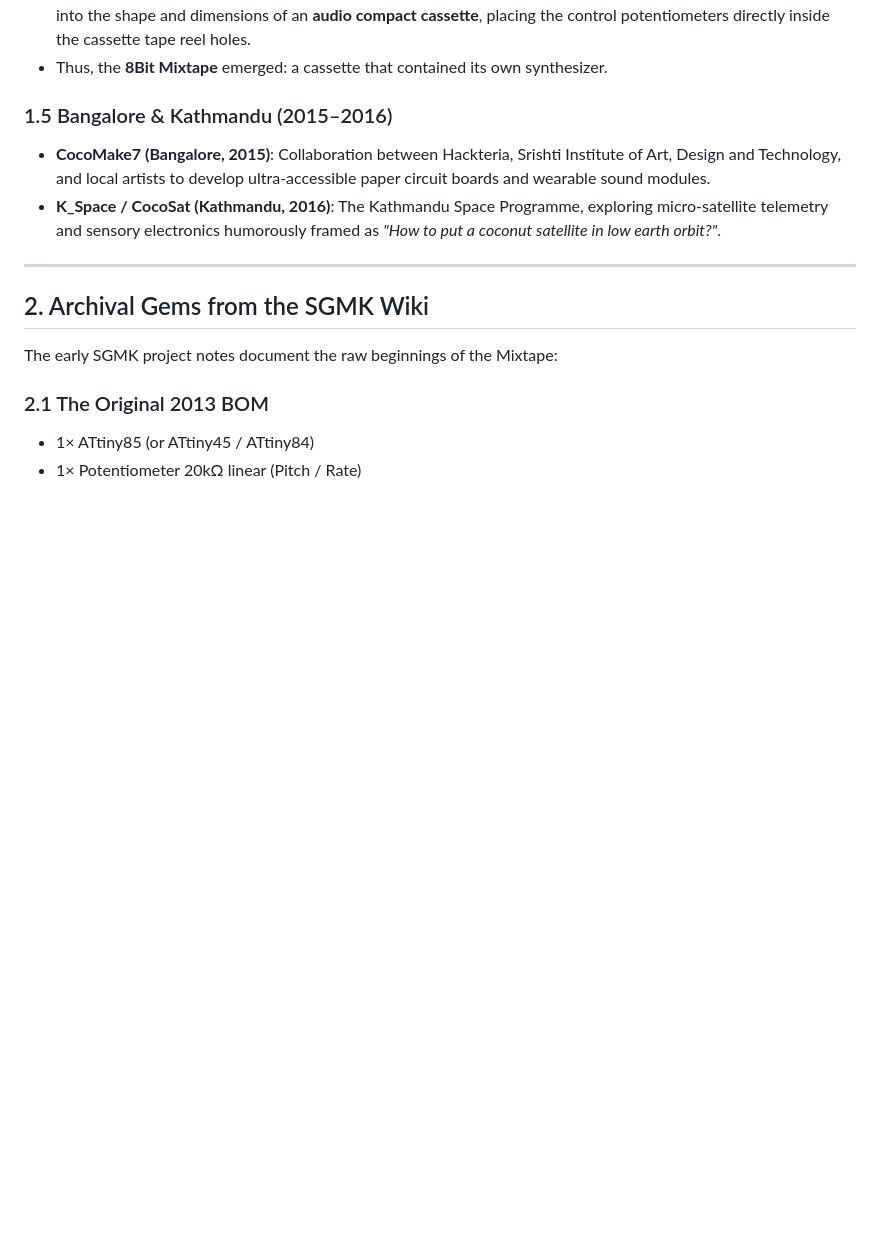
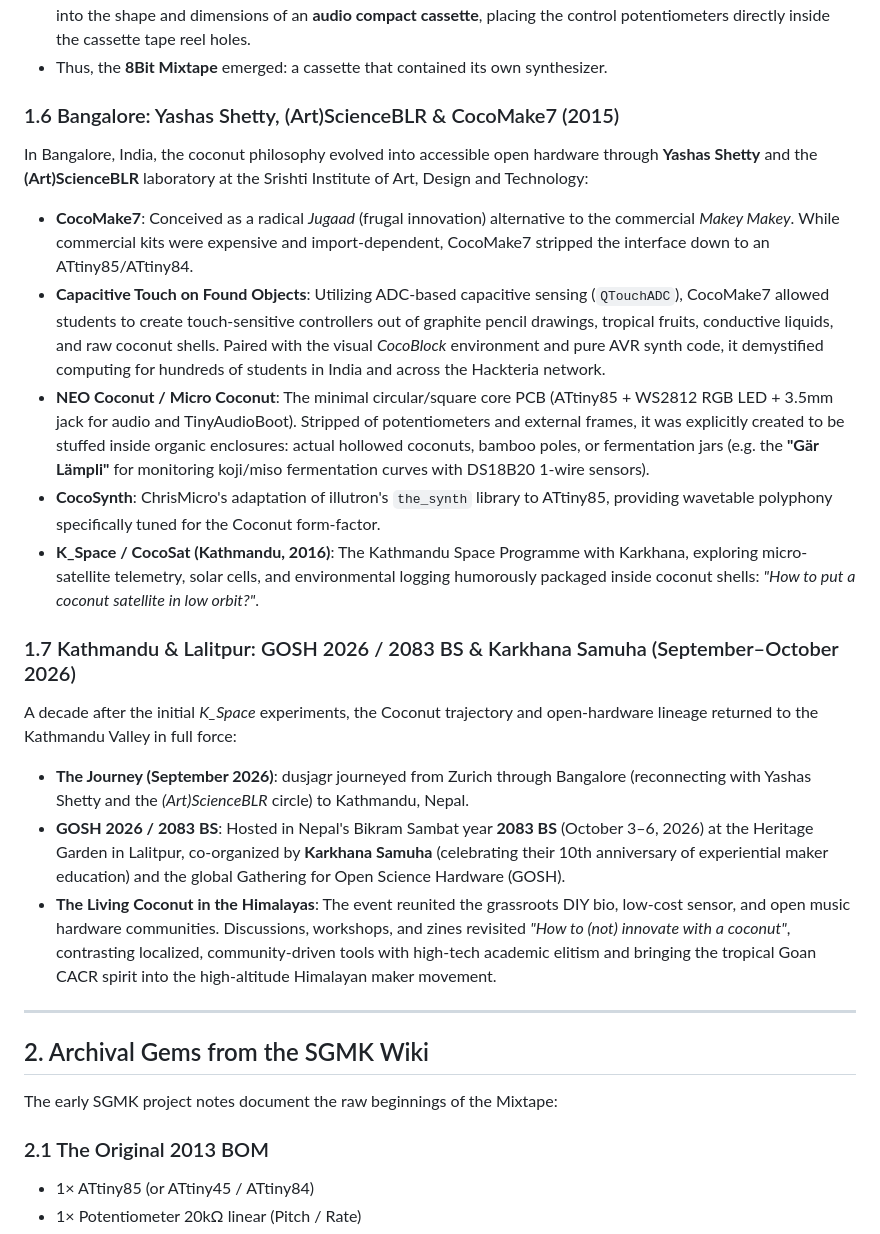
Before and after one commit to 8BitMixtape/8Bit-Vintage, a Markdown page: docs/HISTORY_AND_ARCHITECTURE.md, the part around one of its changes. Drawn GitHub-style; blank space fills up the shorter version.

```diff
--- a/docs/HISTORY_AND_ARCHITECTURE.md
+++ b/docs/HISTORY_AND_ARCHITECTURE.md
@@ -49,9 +56,19 @@ In 2013, dusjagr traveled to Yogyakarta, Indonesia, collaborating with the pione
 * Realizing the ATtiny85 was ideally suited to compute these formulas at an 8 kHz clock rate, they crafted the circuit into the shape and dimensions of an **audio compact cassette**, placing the control potentiometers directly inside the cassette tape reel holes.
 * Thus, the **8Bit Mixtape** emerged: a cassette that contained its own synthesizer.
 
-### 1.5 Bangalore & Kathmandu (2015–2016)
-* **CocoMake7 (Bangalore, 2015)**: Collaboration between Hackteria, Srishti Institute of Art, Design and Technology, and local artists to develop ultra-accessible paper circuit boards and wearable sound modules.
-* **K_Space / CocoSat (Kathmandu, 2016)**: The Kathmandu Space Programme, exploring micro-satellite telemetry and sensory electronics humorously framed as *"How to put a coconut satellite in low earth orbit?"*.
+### 1.6 Bangalore: Yashas Shetty, (Art)ScienceBLR & CocoMake7 (2015)
+In Bangalore, India, the coconut philosophy evolved into accessible open hardware through **Yashas Shetty** and the **(Art)ScienceBLR** laboratory at the Srishti Institute of Art, Design and Technology:
+* **CocoMake7**: Conceived as a radical *Jugaad* (frugal innovation) alternative to the commercial *Makey Makey*. While commercial kits were expensive and import-dependent, CocoMake7 stripped the interface down to an ATtiny85/ATtiny84.
+* **Capacitive Touch on Found Objects**: Utilizing ADC-based capacitive sensing (`QTouchADC`), CocoMake7 allowed students to create touch-sensitive controllers out of graphite pencil drawings, tropical fruits, conductive liquids, and raw coconut shells. Paired with the visual *CocoBlock* environment and pure AVR synth code, it demystified computing for hundreds of students in India and across the Hackteria network.
+* **NEO Coconut / Micro Coconut**: The minimal circular/square core PCB (ATtiny85 + WS2812 RGB LED + 3.5mm jack for audio and TinyAudioBoot). Stripped of potentiometers and external frames, it was explicitly created to be stuffed inside organic enclosures: actual hollowed coconuts, bamboo poles, or fermentation jars (e.g. the **"Gär Lämpli"** for monitoring koji/miso fermentation curves with DS18B20 1-wire sensors).
+* **CocoSynth**: ChrisMicro's adaptation of illutron's `the_synth` library to ATtiny85, providing wavetable polyphony specifically tuned for the Coconut form-factor.
+* **K_Space / CocoSat (Kathmandu, 2016)**: The Kathmandu Space Programme with Karkhana, exploring micro-satellite telemetry, solar cells, and environmental logging humorously packaged inside coconut shells: *"How to put a coconut satellite in low orbit?"*.
+
+### 1.7 Kathmandu & Lalitpur: GOSH 2026 / 2083 BS & Karkhana Samuha (September–October 2026)
+A decade after the initial *K_Space* experiments, the Coconut trajectory and open-hardware lineage returned to the Kathmandu Valley in full force:
+* **The Journey (September 2026)**: dusjagr journeyed from Zurich through Bangalore (reconnecting with Yashas Shetty and the *(Art)ScienceBLR* circle) to Kathmandu, Nepal.
+* **GOSH 2026 / 2083 BS**: Hosted in Nepal's Bikram Sambat year **2083 BS** (October 3–6, 2026) at the Heritage Garden in Lalitpur, co-organized by **Karkhana Samuha** (celebrating their 10th anniversary of experiential maker education) and the global Gathering for Open Science Hardware (GOSH).
+* **The Living Coconut in the Himalayas**: The event reunited the grassroots DIY bio, low-cost sensor, and open music hardware communities. Discussions, workshops, and zines revisited *"How to (not) innovate with a coconut"*, contrasting localized, community-driven tools with high-tech academic elitism and bringing the tropical Goan CACR spirit into the high-altitude Himalayan maker movement.
 
 ---
 
```
Also changed, not shown: other parts of docs/HISTORY_AND_ARCHITECTURE.md (+18 -11 lines), 1 other file.
